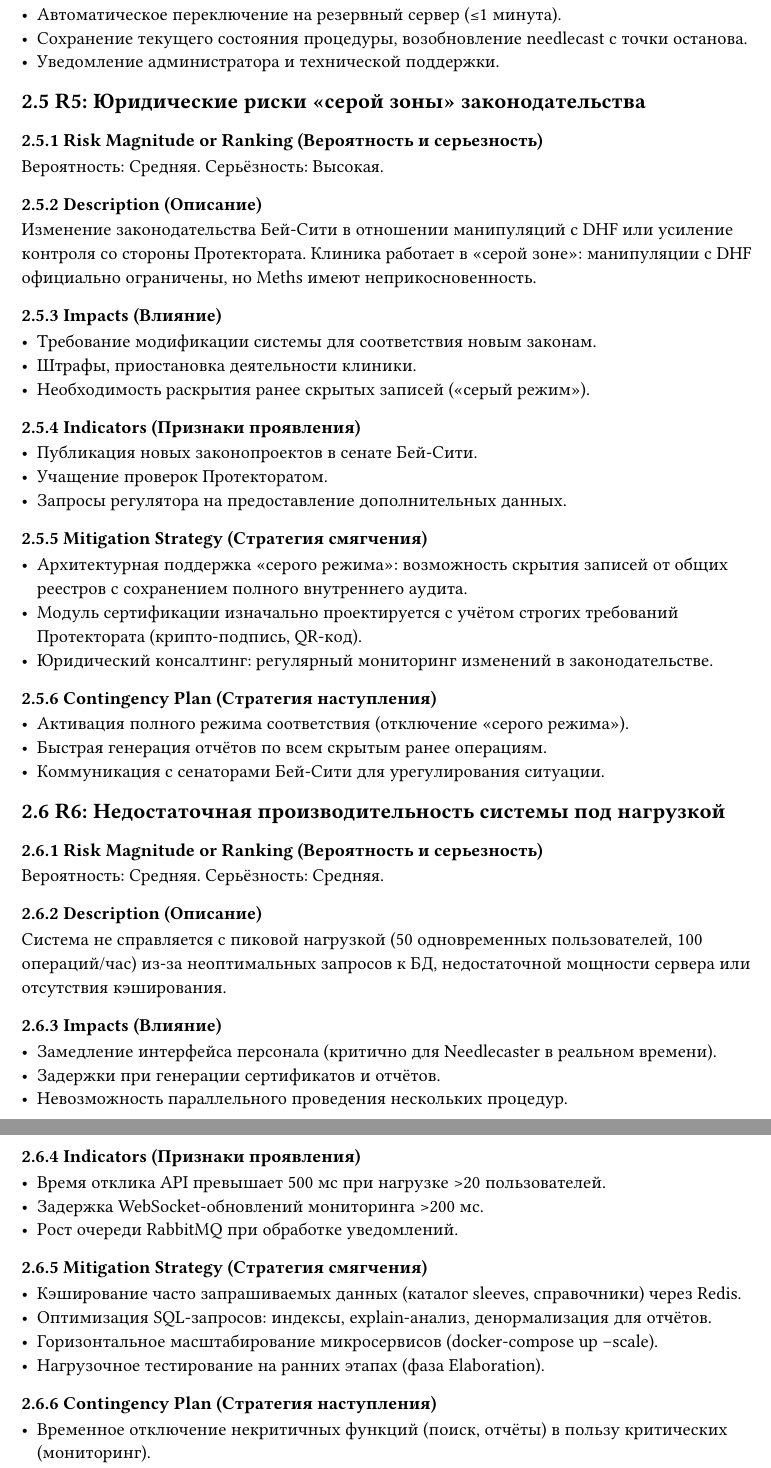
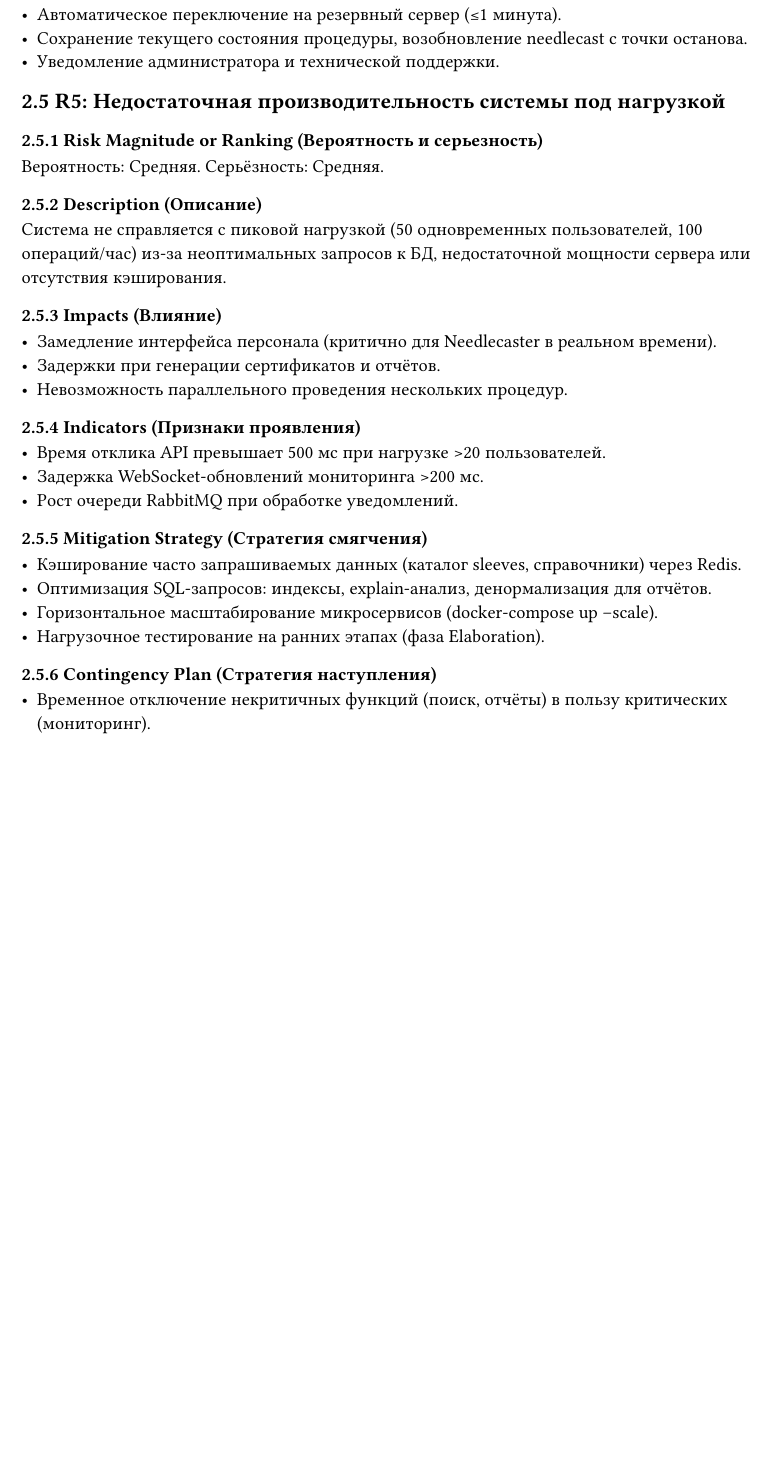
Before and after one commit to ErnandesDaniel/modified-carbon, a Typst document (typst-docs/RiskList.typ): two parts of pages 4 and 5 of 5 before the commit and part of page 4 of 4 after it, the two joined at a grey line, cut so that both start at the same text, the shorter picture padded with empty space. Compiled offline with Typst 0.15; a missing font is replaced by an installed copy or a similar font.

Commit message:
Удалил упоминания «серого режима» из SRS, Vision, BusinessCase, RiskList

```diff
--- a/typst-docs/RiskList.typ
+++ b/typst-docs/RiskList.typ
@@ -172,70 +172,36 @@
 - Сохранение текущего состояния процедуры, возобновление needlecast с точки останова.
 - Уведомление администратора и технической поддержки.
 
-#section("2.5")[R5: Юридические риски «серой зоны» законодательства]
+#section("2.5")[R5: Недостаточная производительность системы под нагрузкой]
 
 #subsection("2.5.1")[Risk Magnitude or Ranking (Вероятность и серьезность)]
 
-Вероятность: Средняя. Серьёзность: Высокая.
+Вероятность: Средняя. Серьёзность: Средняя.
 
 #subsection("2.5.2")[Description (Описание)]
 
-Изменение законодательства Бей-Сити в отношении манипуляций с DHF или усиление контроля со стороны Протектората. Клиника работает в «серой зоне»: манипуляции с DHF официально ограничены, но Meths имеют неприкосновенность.
+Система не справляется с пиковой нагрузкой (50 одновременных пользователей, 100 операций/час) из-за неоптимальных запросов к БД, недостаточной мощности сервера или отсутствия кэширования.
 
 #subsection("2.5.3")[Impacts (Влияние)]
-
-- Требование модификации системы для соответствия новым законам.
-- Штрафы, приостановка деятельности клиники.
-- Необходимость раскрытия ранее скрытых записей («серый режим»).
-
-#subsection("2.5.4")[Indicators (Признаки проявления)]
-
-- Публикация новых законопроектов в сенате Бей-Сити.
-- Учащение проверок Протекторатом.
-- Запросы регулятора на предоставление дополнительных данных.
-
-#subsection("2.5.5")[Mitigation Strategy (Стратегия смягчения)]
-
-- Архитектурная поддержка «серого режима»: возможность скрытия записей от общих реестров с сохранением полного внутреннего аудита.
-- Модуль сертификации изначально проектируется с учётом строгих требований Протектората (крипто-подпись, QR-код).
-- Юридический консалтинг: регулярный мониторинг изменений в законодательстве.
-
-#subsection("2.5.6")[Contingency Plan (Стратегия наступления)]
-
-- Активация полного режима соответствия (отключение «серого режима»).
-- Быстрая генерация отчётов по всем скрытым ранее операциям.
-- Коммуникация с сенаторами Бей-Сити для урегулирования ситуации.
-
-#section("2.6")[R6: Недостаточная производительность системы под нагрузкой]
-
-#subsection("2.6.1")[Risk Magnitude or Ranking (Вероятность и серьезность)]
-
-Вероятность: Средняя. Серьёзность: Средняя.
-
-#subsection("2.6.2")[Description (Описание)]
-
-Система не справляется с пиковой нагрузкой (50 одновременных пользователей, 100 операций/час) из-за неоптимальных запросов к БД, недостаточной мощности сервера или отсутствия кэширования.
-
-#subsection("2.6.3")[Impacts (Влияние)]
 
 - Замедление интерфейса персонала (критично для Needlecaster в реальном времени).
 - Задержки при генерации сертификатов и отчётов.
 - Невозможность параллельного проведения нескольких процедур.
 
-#subsection("2.6.4")[Indicators (Признаки проявления)]
+#subsection("2.5.4")[Indicators (Признаки проявления)]
 
 - Время отклика API превышает 500 мс при нагрузке >20 пользователей.
 - Задержка WebSocket-обновлений мониторинга >200 мс.
 - Рост очереди RabbitMQ при обработке уведомлений.
 
-#subsection("2.6.5")[Mitigation Strategy (Стратегия смягчения)]
+#subsection("2.5.5")[Mitigation Strategy (Стратегия смягчения)]
 
 - Кэширование часто запрашиваемых данных (каталог sleeves, справочники) через Redis.
 - Оптимизация SQL-запросов: индексы, explain-анализ, денормализация для отчётов.
 - Горизонтальное масштабирование микросервисов (docker-compose up --scale).
 - Нагрузочное тестирование на ранних этапах (фаза Elaboration).
 
-#subsection("2.6.6")[Contingency Plan (Стратегия наступления)]
+#subsection("2.5.6")[Contingency Plan (Стратегия наступления)]
 
 - Временное отключение некритичных функций (поиск, отчёты) в пользу критических (мониторинг).
 - Добавление ресурсов серверу (CPU/RAM) через облачного провайдера.
```
Also changed, not shown: typst-docs/BusinessCase.typ (+0 -1 lines), typst-docs/SRS.typ (+6 -6 lines), typst-docs/Vision.typ (+2 -2 lines).
